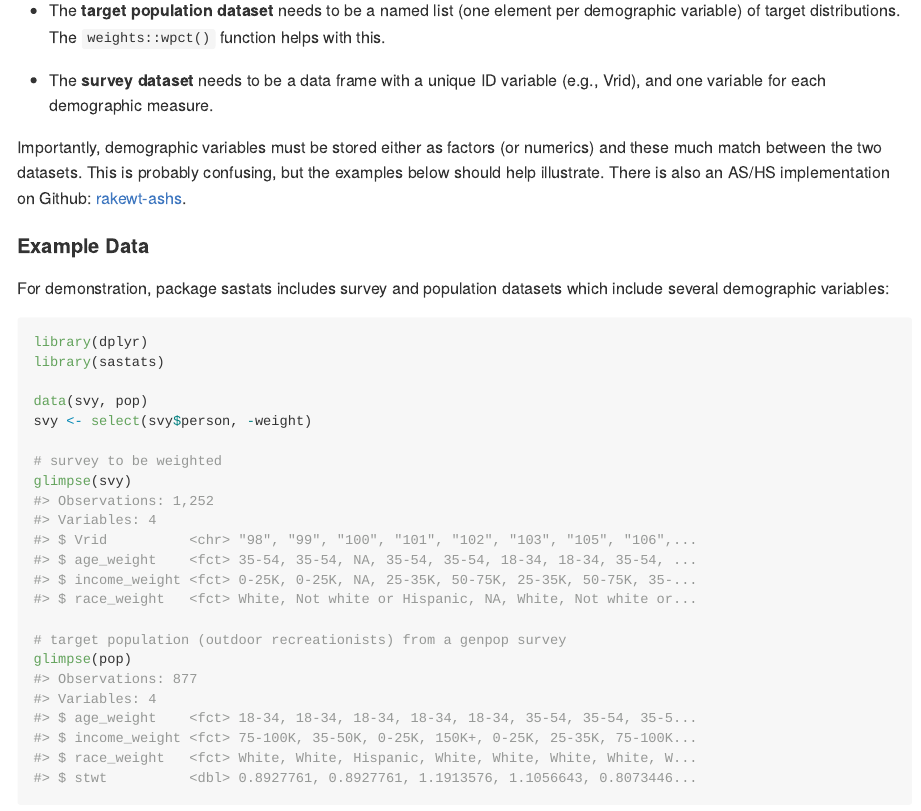
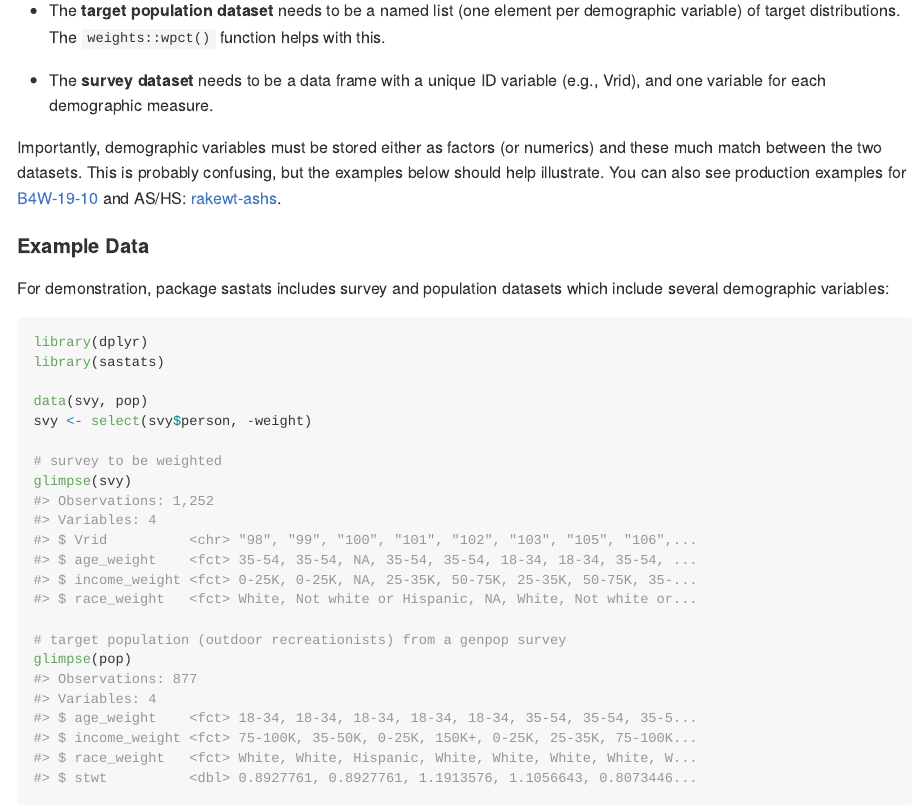
Before and after one commit to jhu-statprogramming-fall-2022/biostat840-project3-pkgdown-yixuan-chen-elisa, an R Markdown document (github-vignettes/weight.Rmd): the page in a window 1100 px wide, from 180 px down. The pictures show the output file github-vignettes/weight.md that the author committed with the source, drawn offline in the style of GitHub.

Commit message:
weight vignette

```diff
--- a/github-vignettes/weight.Rmd
+++ b/github-vignettes/weight.Rmd
@@ -23,7 +23,7 @@ Rake weighting in R is fairly straightforward using [package anesrake](https://c
 
 - The **survey dataset** needs to be a data frame with a unique ID variable (e.g., Vrid), and one variable for each demographic measure.
 
-Importantly, demographic variables must be stored either as factors (or numerics) and these much match between the two datasets. This is probably confusing, but the examples below should help illustrate. There is also an AS/HS implementation on Github: [rakewt-ashs](https://github.com/southwick-associates/rakewt-ashs).
+Importantly, demographic variables must be stored either as factors (or numerics) and these much match between the two datasets. This is probably confusing, but the examples below should help illustrate. You can also see production examples for [B4W-19-10](https://github.com/southwick-associates/B4W-19-01/blob/master/code/svy/6-weight.R) and AS/HS: [rakewt-ashs](https://github.com/southwick-associates/rakewt-ashs).
 
 #### Example Data
 
```
Also changed, not shown: github-vignettes/weight.md.
